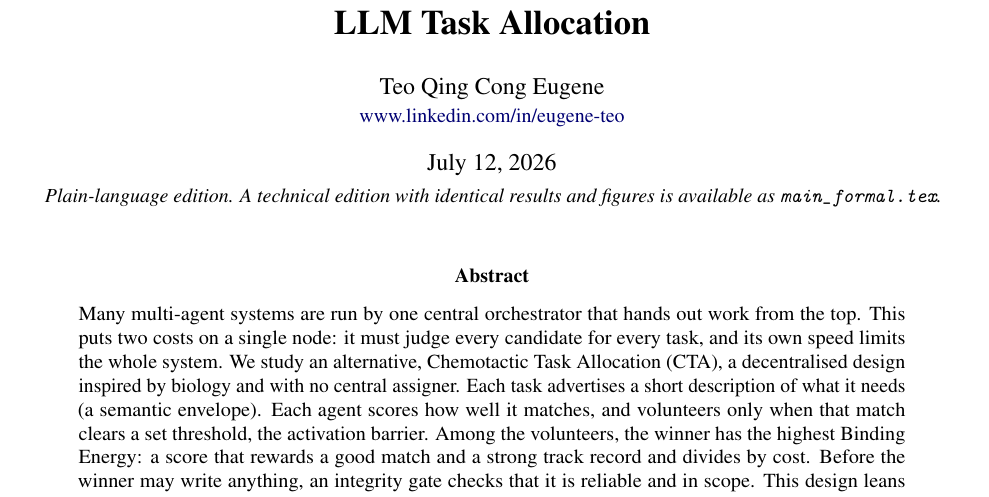
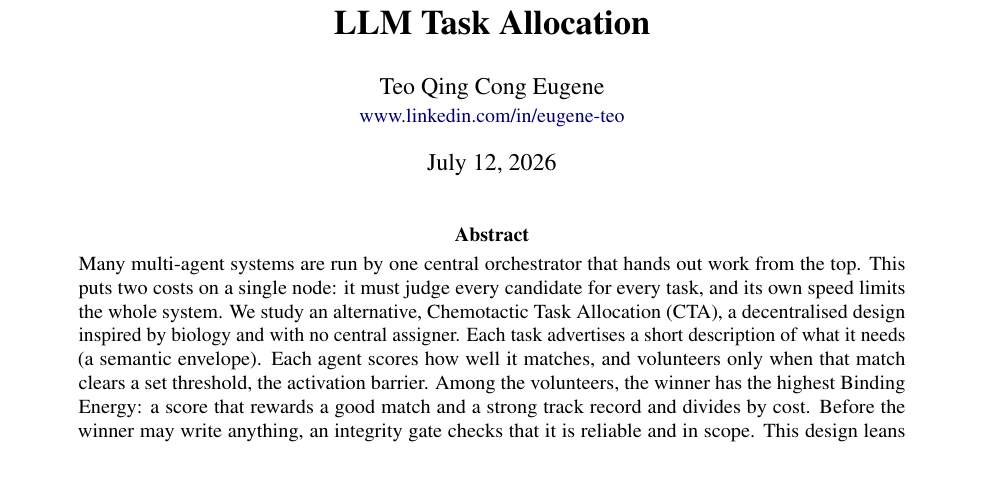
Before and after one commit to joperjoker/biomimetic-ai-orchestration, a LaTeX paper (paper1/main.tex): part of page 1 of 18 before the commit and part of page 1 of 17 after it, cut so that both start at the same text, the shorter picture padded with empty space. Compiled offline with pdfLaTeX.

Commit message:
paper (plain-language edition): drop the edition note under the title
Remove the "Plain-language edition. A technical edition ... main_formal.tex"
line under the date for the LinkedIn-shared version; keep just the date.

Co-Authored-By: Claude Opus 4.8 <noreply@anthropic.com>
Claude-Session: https://claude.ai/code/session_01KXkYMiAA9n7RE1xp4yvtir

```diff
--- a/paper1/main.tex
+++ b/paper1/main.tex
@@ -22,7 +22,7 @@
 
 \title{\bfseries Scent, Threshold, and Track Record:\\ A Biomimetic Framework for Calibration-Robust Multi-Agent LLM Task Allocation}
 \author{Teo Qing Cong Eugene\\ \small \href{https://www.linkedin.com/in/eugene-teo}{www.linkedin.com/in/eugene-teo}}
-\date{\today\\[2pt] \small\itshape Plain-language edition. A technical edition with identical results and figures is available as \texttt{main\_formal.tex}.}
+\date{\today}
 
 \begin{document}
 \maketitle
```
Also changed, not shown: paper1/main.pdf.
